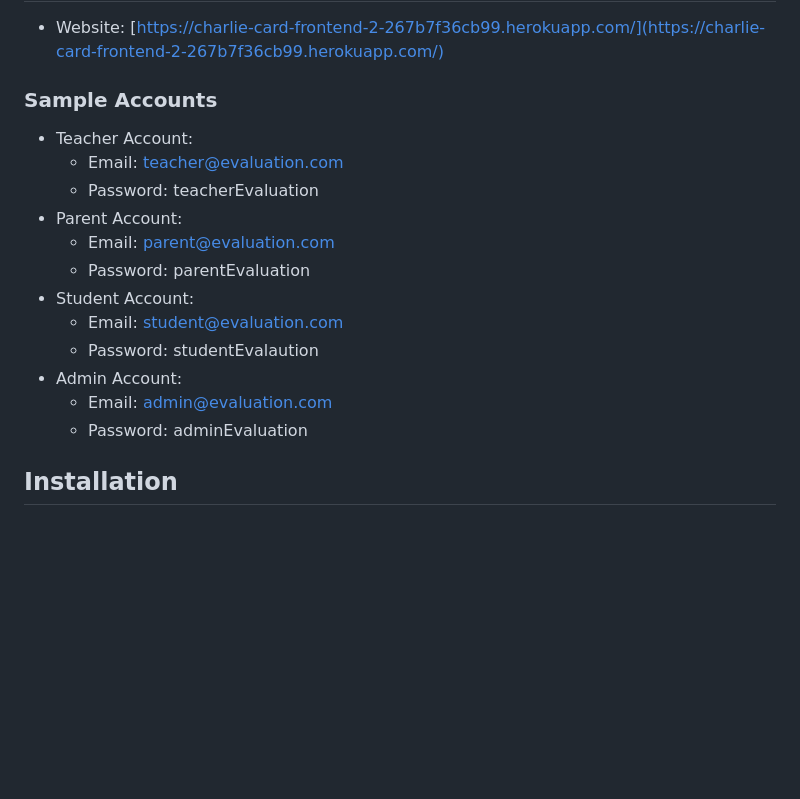
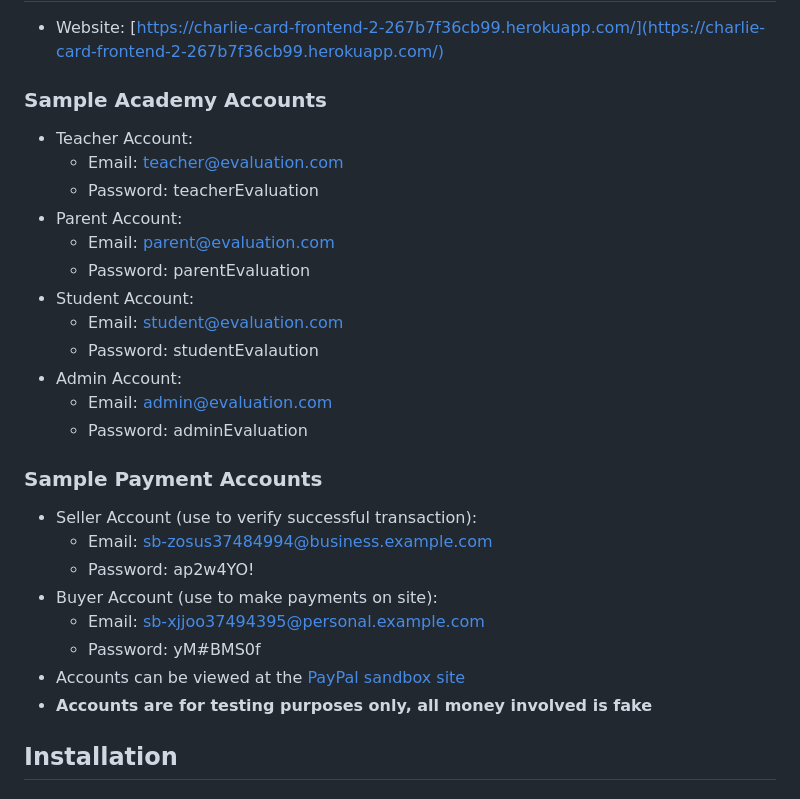
Before and after one commit to CS3028-Charlie/Card-Website, a Markdown page: README.md, the part around the change. Drawn GitHub-style; blank space fills up the shorter version.

Commit message:
Update README to add payment account details

```diff
--- a/README.md
+++ b/README.md
@@ -5,7 +5,7 @@ An eco-friendly digital and printable greeting card platform supporting environm
 ## Live Demo
 - Website: [https://charlie-card-frontend-2-267b7f36cb99.herokuapp.com/](https://charlie-card-frontend-2-267b7f36cb99.herokuapp.com/)
 
-### Sample Accounts
+### Sample Academy Accounts
 - Teacher Account:
   - Email: teacher@evaluation.com
   - Password: teacherEvaluation
@@ -18,6 +18,16 @@ An eco-friendly digital and printable greeting card platform supporting environm
 - Admin Account:
   - Email: admin@evaluation.com
   - Password: adminEvaluation
+
+### Sample Payment Accounts
+- Seller Account (use to verify successful transaction):
+   - Email: sb-zosus37484994@business.example.com
+   - Password: ap2w4YO!
+- Buyer Account (use to make payments on site):
+   - Email: sb-xjjoo37494395@personal.example.com
+   - Password: yM#BMS0f
+- Accounts can be viewed at the [PayPal sandbox site](https://www.sandbox.paypal.com/mep/dashboard)
+- **Accounts are for testing purposes only, all money involved is fake**
 
 ## Installation
 
```
